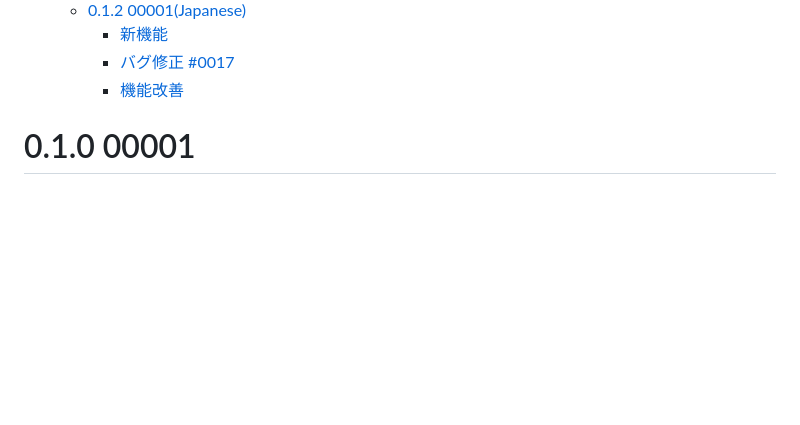
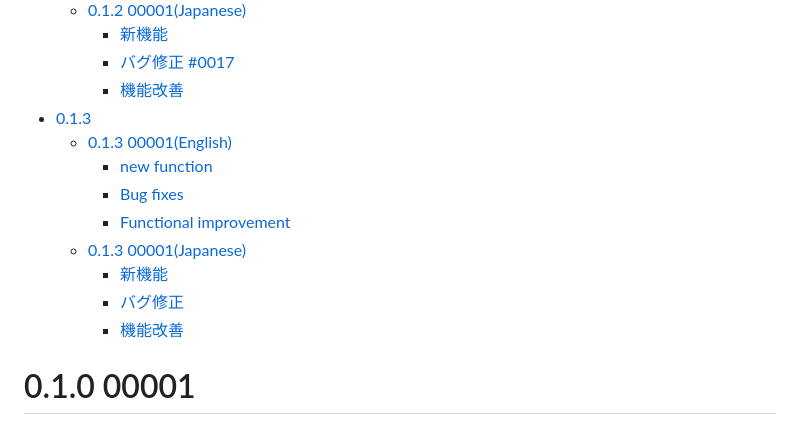
Before and after one commit to azurtite/takomori, a Markdown page: RELEASE.md, the part around one of its changes. Drawn GitHub-style; blank space fills up the shorter version.

```diff
--- a/RELEASE.md
+++ b/RELEASE.md
@@ -21,6 +21,15 @@
 		- [新機能](#新機能)
 		- [バグ修正 #0017](#バグ修正-0017)
 		- [機能改善](#機能改善-1)
+- [0.1.3](#013)
+	- [0.1.3 00001(English)](#013-00001english)
+		- [new function](#new-function-1)
+		- [Bug fixes](#bug-fixes)
+		- [Functional improvement](#functional-improvement)
+	- [0.1.3 00001(Japanese)](#013-00001japanese)
+		- [新機能](#新機能-1)
+		- [バグ修正](#バグ修正)
+		- [機能改善](#機能改善-2)
 
 # 0.1.0 00001
 以下の機能を実装
```
Also changed, not shown: other parts of RELEASE.md (+41 -0 lines).
